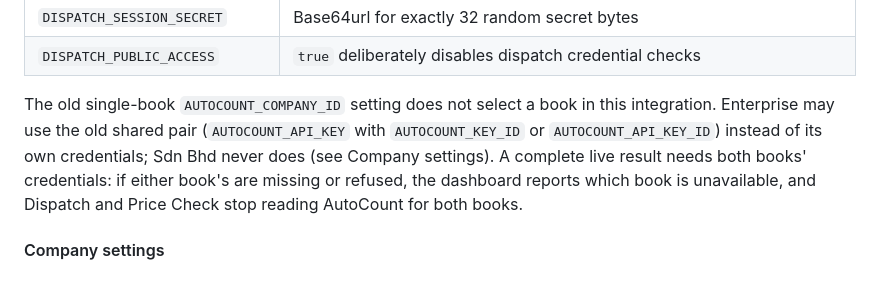
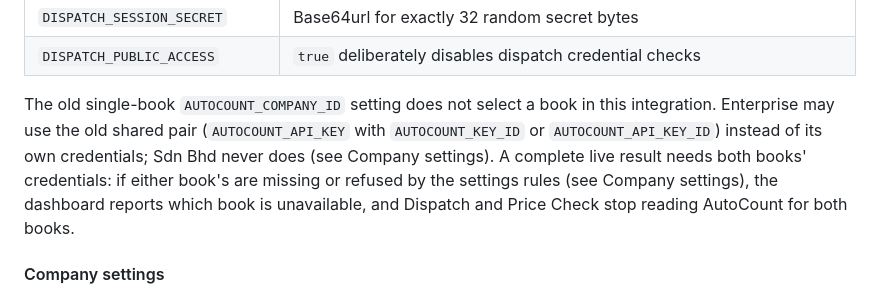
Before and after one commit to wanson18/autocount-pwa-dashboard, a Markdown page: README.md, the part around the change. Rendered like a GitHub page.

```diff
--- a/README.md
+++ b/README.md
@@ -89,7 +89,7 @@ Variables:
 | `DISPATCH_SESSION_SECRET`   | Base64url for exactly 32 random secret bytes |
 | `DISPATCH_PUBLIC_ACCESS`     | `true` deliberately disables dispatch credential checks |
 
-The old single-book `AUTOCOUNT_COMPANY_ID` setting does not select a book in this integration. Enterprise may use the old shared pair (`AUTOCOUNT_API_KEY` with `AUTOCOUNT_KEY_ID` or `AUTOCOUNT_API_KEY_ID`) instead of its own credentials; Sdn Bhd never does (see Company settings). A complete live result needs both books' credentials: if either book's are missing or refused, the dashboard reports which book is unavailable, and Dispatch and Price Check stop reading AutoCount for both books.
+The old single-book `AUTOCOUNT_COMPANY_ID` setting does not select a book in this integration. Enterprise may use the old shared pair (`AUTOCOUNT_API_KEY` with `AUTOCOUNT_KEY_ID` or `AUTOCOUNT_API_KEY_ID`) instead of its own credentials; Sdn Bhd never does (see Company settings). A complete live result needs both books' credentials: if either book's are missing or refused by the settings rules (see Company settings), the dashboard reports which book is unavailable, and Dispatch and Price Check stop reading AutoCount for both books.
 
 #### Company settings
 
```
Also changed, not shown: agents.md (+1 -1 lines), 1 other file.
